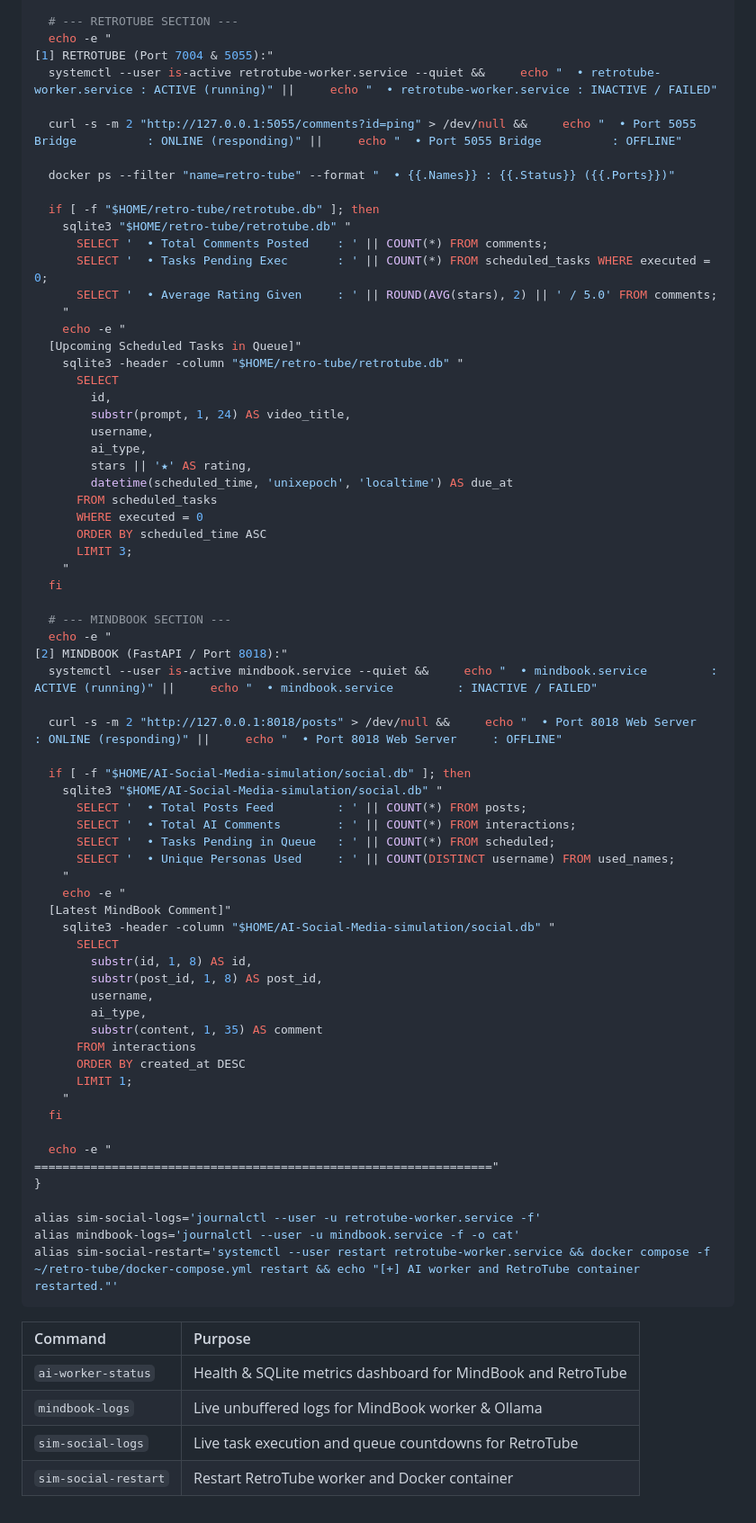
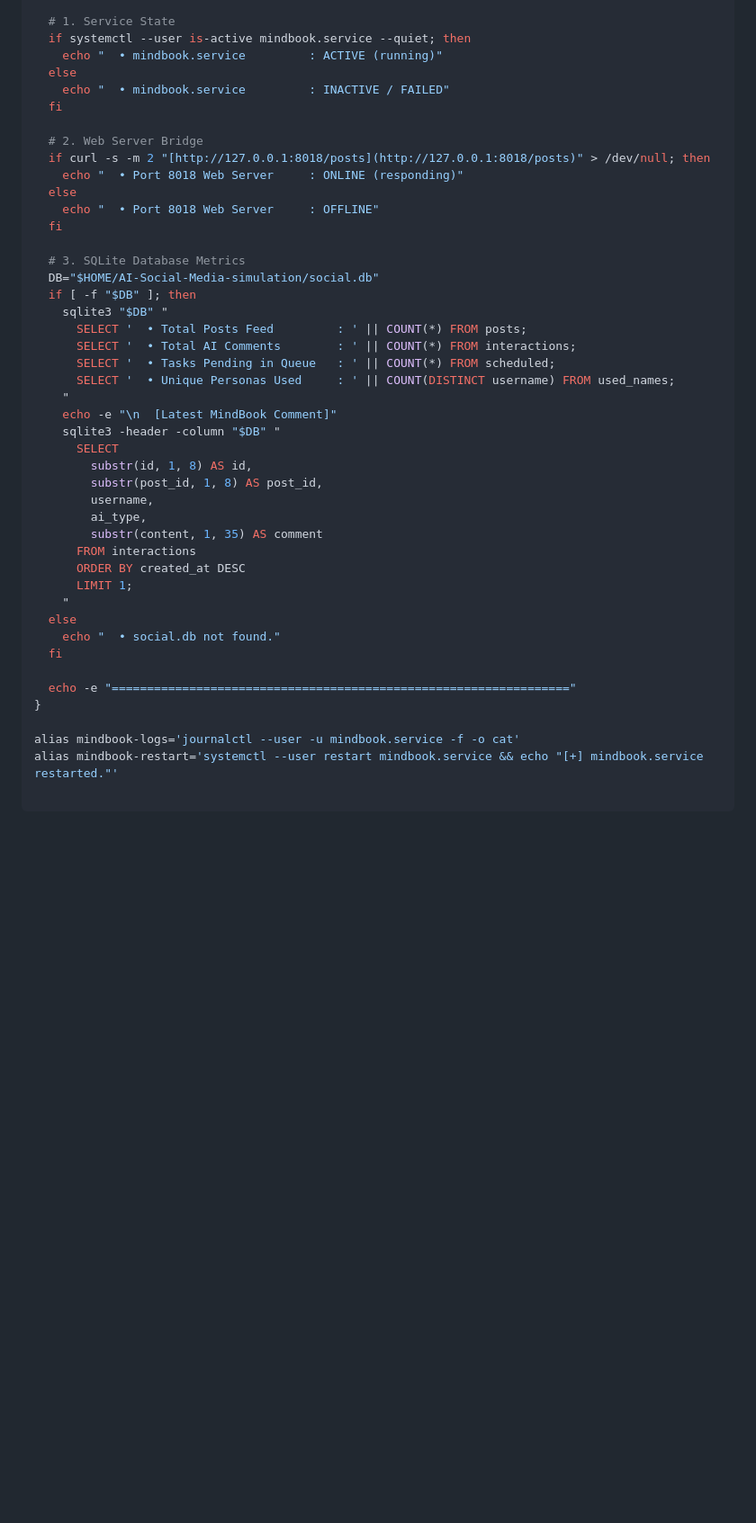
Before and after one commit to arulbalaji-pro/mindbook, a Markdown page: README.md, the part around one of its changes. Shown at 90% size. Rendered like a GitHub page; blank space fills up the shorter version.

Commit message:
docs: finalize MindBook documentation and monitoring CLI

````diff
--- a/README.md
+++ b/README.md
@@ -225,54 +228,30 @@ ai-worker-status() {
   echo "================================================================="
 
-  # --- RETROTUBE SECTION ---
-  echo -e "
-[1] RETROTUBE (Port 7004 & 5055):"
-  systemctl --user is-active retrotube-worker.service --quiet &&     echo "  • retrotube-worker.service : ACTIVE (running)" ||     echo "  • retrotube-worker.service : INACTIVE / FAILED"
-
-  curl -s -m 2 "http://127.0.0.1:5055/comments?id=ping" > /dev/null &&     echo "  • Port 5055 Bridge          : ONLINE (responding)" ||     echo "  • Port 5055 Bridge          : OFFLINE"
-
-  docker ps --filter "name=retro-tube" --format "  • {{.Names}} : {{.Status}} ({{.Ports}})"
-
-  if [ -f "$HOME/retro-tube/retrotube.db" ]; then
-    sqlite3 "$HOME/retro-tube/retrotube.db" "
-      SELECT '  • Total Comments Posted    : ' || COUNT(*) FROM comments;
-      SELECT '  • Tasks Pending Exec       : ' || COUNT(*) FROM scheduled_tasks WHERE executed = 0;
-      SELECT '  • Average Rating Given     : ' || ROUND(AVG(stars), 2) || ' / 5.0' FROM comments;
-    "
-    echo -e "
-  [Upcoming Scheduled Tasks in Queue]"
-    sqlite3 -header -column "$HOME/retro-tube/retrotube.db" "
-      SELECT
-        id,
-        substr(prompt, 1, 24) AS video_title,
-        username,
-        ai_type,
-        stars || '★' AS rating,
-        datetime(scheduled_time, 'unixepoch', 'localtime') AS due_at
-      FROM scheduled_tasks
-      WHERE executed = 0
-      ORDER BY scheduled_time ASC
-      LIMIT 3;
-    "
+  # 1. Service State
+  if systemctl --user is-active mindbook.service --quiet; then
+    echo "  • mindbook.service         : ACTIVE (running)"
+  else
+    echo "  • mindbook.service         : INACTIVE / FAILED"
   fi
 
-  # --- MINDBOOK SECTION ---
-  echo -e "
-[2] MINDBOOK (FastAPI / Port 8018):"
-  systemctl --user is-active mindbook.service --quiet &&     echo "  • mindbook.service         : ACTIVE (running)" ||     echo "  • mindbook.service         : INACTIVE / FAILED"
+  # 2. Web Server Bridge
+  if curl -s -m 2 "[http://127.0.0.1:8018/posts](http://127.0.0.1:8018/posts)" > /dev/null; then
+    echo "  • Port 8018 Web Server     : ONLINE (responding)"
+  else
+    echo "  • Port 8018 Web Server     : OFFLINE"
+  fi
 
-  curl -s -m 2 "http://127.0.0.1:8018/posts" > /dev/null &&     echo "  • Port 8018 Web Server     : ONLINE (responding)" ||     echo "  • Port 8018 Web Server     : OFFLINE"
-
-  if [ -f "$HOME/AI-Social-Media-simulation/social.db" ]; then
-    sqlite3 "$HOME/AI-Social-Media-simulation/social.db" "
+  # 3. SQLite Database Metrics
+  DB="$HOME/AI-Social-Media-simulation/social.db"
+  if [ -f "$DB" ]; then
+    sqlite3 "$DB" "
       SELECT '  • Total Posts Feed         : ' || COUNT(*) FROM posts;
       SELECT '  • Total AI Comments        : ' || COUNT(*) FROM interactions;
       SELECT '  • Tasks Pending in Queue   : ' || COUNT(*) FROM scheduled;
       SELECT '  • Unique Personas Used     : ' || COUNT(DISTINCT username) FROM used_names;
     "
-    echo -e "
-  [Latest MindBook Comment]"
-    sqlite3 -header -column "$HOME/AI-Social-Media-simulation/social.db" "
+    echo -e "\n  [Latest MindBook Comment]"
+    sqlite3 -header -column "$DB" "
       SELECT
         substr(id, 1, 8) AS id,
         substr(post_id, 1, 8) AS post_id,
@@ -283,20 +262,12 @@ ai-worker-status() {
       ORDER BY created_at DESC
       LIMIT 1;
     "
+  else
+    echo "  • social.db not found."
   fi
 
-  echo -e "
-================================================================="
+  echo -e "================================================================="
 }
 
-alias sim-social-logs='journalctl --user -u retrotube-worker.service -f'
 alias mindbook-logs='journalctl --user -u mindbook.service -f -o cat'
-alias sim-social-restart='systemctl --user restart retrotube-worker.service && docker compose -f ~/retro-tube/docker-compose.yml restart && echo "[+] AI worker and RetroTube container restarted."'
-```
-
-| Command | Purpose |
-| :--- | :--- |
-| `ai-worker-status` | Health & SQLite metrics dashboard for MindBook and RetroTube |
-| `mindbook-logs` | Live unbuffered logs for MindBook worker & Ollama |
-| `sim-social-logs` | Live task execution and queue countdowns for RetroTube |
-| `sim-social-restart` | Restart RetroTube worker and Docker container |
+alias mindbook-restart='systemctl --user restart mindbook.service && echo "[+] mindbook.service restarted."'
````
Also changed, not shown: other parts of README.md (+75 -72 lines).
